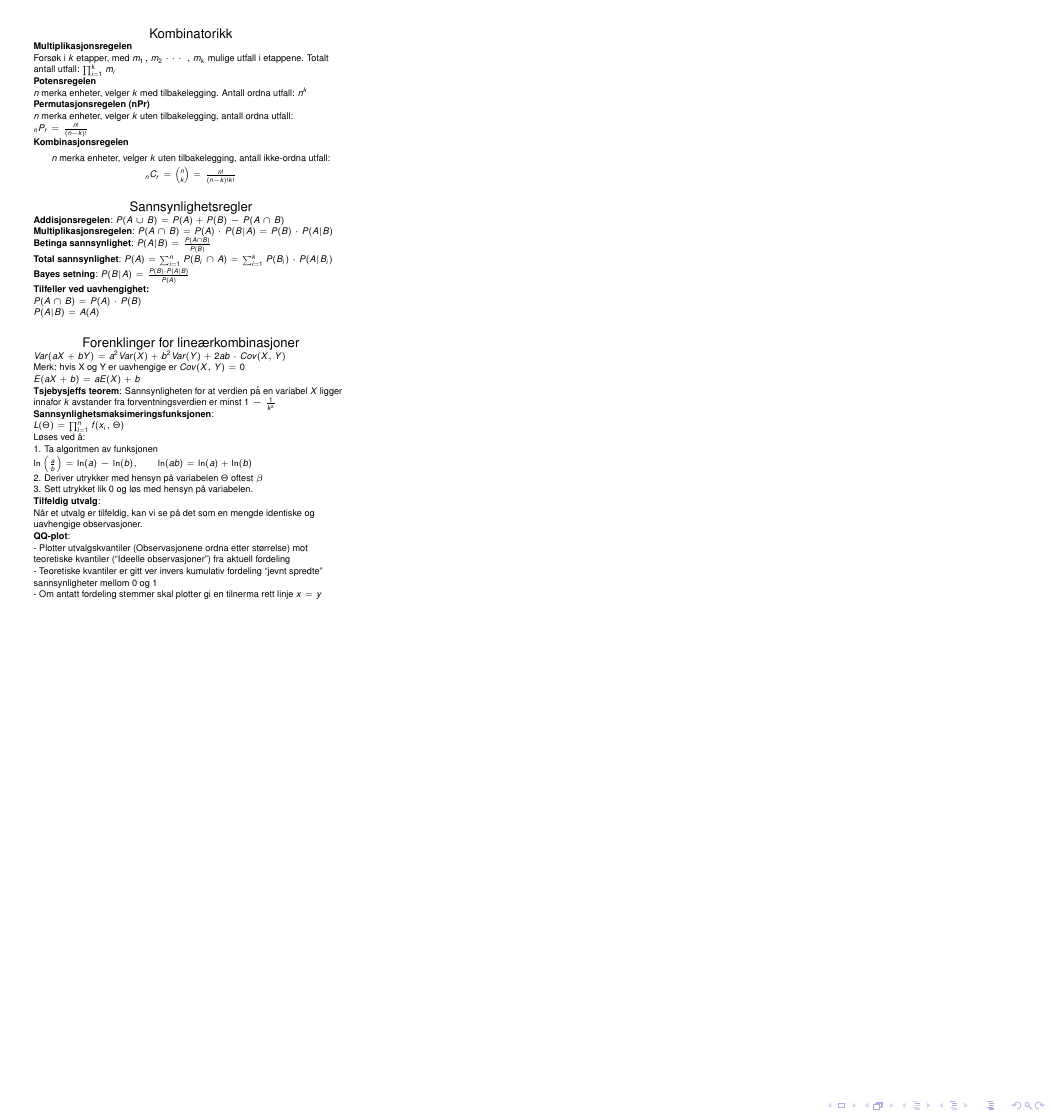
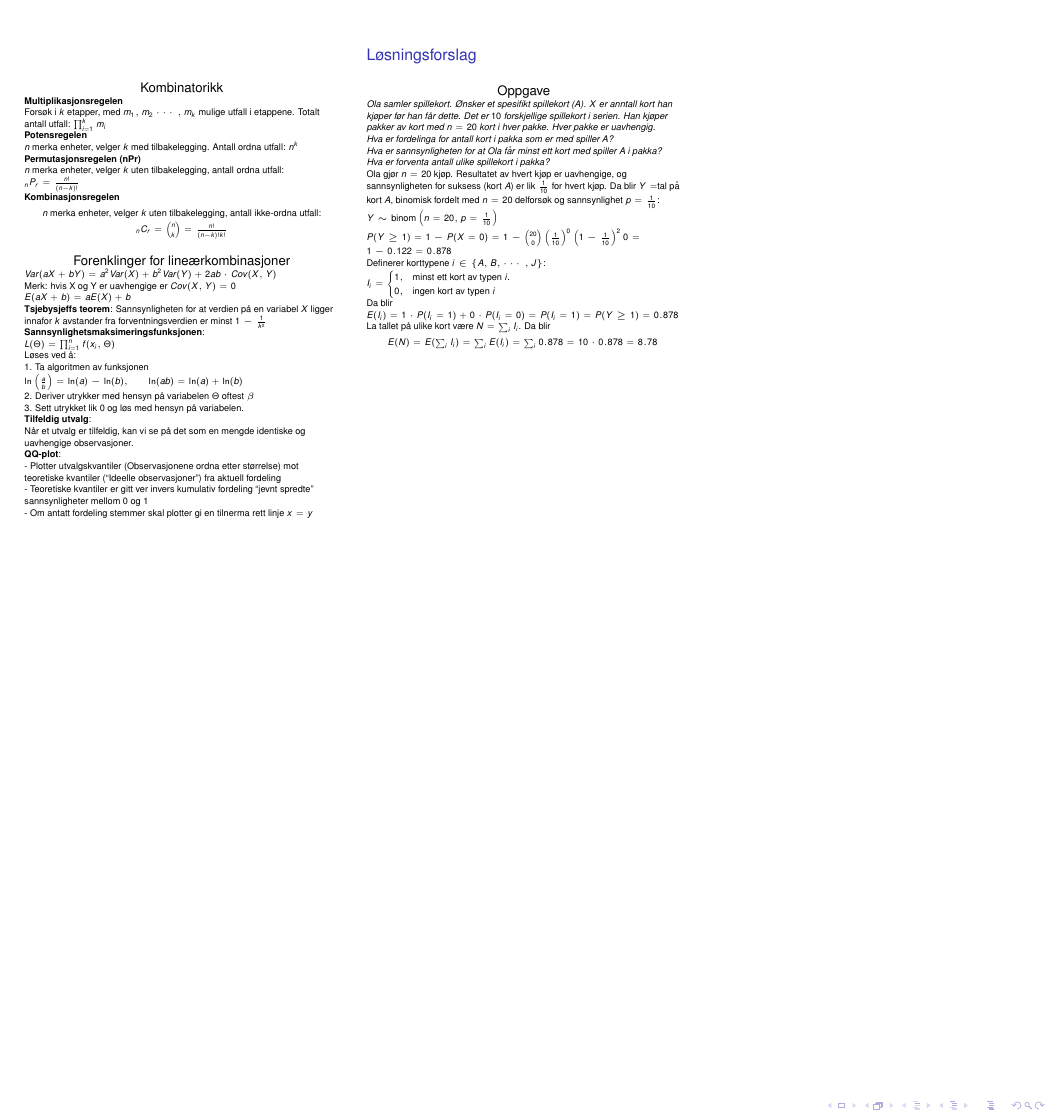
Before and after one commit to teo8192/sta-1001-cheatsheet, a LaTeX poster (cheatsheet.tex): page 2 of 2. Compiled offline with pdfLaTeX.

Commit message:
example solution involving indicator variables

```diff
--- a/cheatsheet.tex
+++ b/cheatsheet.tex
@@ -361,17 +363,6 @@
 					\textbf{Kombinasjonsregelen}\\
 					$n$ merka enheter, velger $k$ uten tilbakelegging, antall ikke-ordna utfall: $_nC_r=\binom{n}{k}=\frac{n!}{(n-k)!k!}$
 				}
-				\center\normalsize Sannsynlighetsregler\\
-				{\footnotesize\raggedright
-					\textbf{Addisjonsregelen}: $P(A\cup B)=P(A)+P(B)-P(A \cap B)$\\
-					\textbf{Multiplikasjonsregelen}: $P(A\cap B)=P(A)\cdot P(B|A)=P(B)\cdot P(A|B)$\\
-					\textbf{Betinga sannsynlighet}: $P(A|B)=\frac{P(A\cap B)}{P(B)}$\\
-					\textbf{Total sannsynlighet}: $P(A)=\sum_{i=1}^n P(B_i\cap A)=\sum_{i=1}^kP(B_i)\cdot P(A|B_i)$\\
-					\textbf{Bayes setning}: $P(B|A)=\frac{P(B)\cdot P(A|B)}{P(A)}$\\
-					\textbf{Tilfeller ved uavhengighet:}\\
-					$P(A\cap B)=P(A)\cdot P(B)$\\
-					$P(A|B)=A(A)$\\
-				}
 				\center\normalsize Forenklinger for lineærkombinasjoner\\
 				{\footnotesize\raggedright
 					$Var(aX+bY)=a^2Var(X)+b^2Var(Y)+2ab\cdot Cov(X,Y)$\\
@@ -394,7 +385,37 @@
 				}
 			\end{block}
 		\end{column}
-		\begin{column}{.66\linewidth}
+		\begin{column}{.33\linewidth}
+			\begin{block}{Løsningsforslag}
+				\center\normalsize Oppgave\\
+				{\footnotesize\raggedright
+					\textit{Ola samler spillekort.
+						Ønsker et spesifikt spillekort ($A$).
+						$X$ er anntall kort han kjøper før han får dette.
+						Det er $10$ forskjellige spillekort i serien.
+						Han kjøper pakker av kort med $n=20$ kort i hver pakke.
+						Hver pakke er uavhengig.\\
+						Hva er fordelinga for antall kort i pakka som er med spiller $A$?\\
+						Hva er sannsynligheten for at Ola får minst ett kort med spiller $A$ i pakka?\\
+						Hva er forventa antall ulike spillekort i pakka?}\par
+					Ola gjør $n=20$ kjøp.
+					Resultatet av hvert kjøp er uavhengige, og sannsynligheten for suksess (kort $A$) er lik $\frac{1}{10}$ for hvert kjøp.
+					Da blir $Y=$tal på kort $A$, binomisk fordelt med $n=20$ delforsøk og sannsynlighet $p=\frac{1}{10}$:\\
+					$Y \sim \text{binom}\left(n=20,p=\frac{1}{10}\right)$\\
+					$P(Y\geq 1) = 1-P(X=0)=1-\binom{20}{0}\left(\frac{1}{10}\right)^0\left(1-\frac{1}{10}\right)^20=1-0.122=0.878$\\
+					Definerer korttypene $i\in \{A,B,\cdots,J\}$:\\
+					$I_i=\begin{cases}
+						1, &\text{minst ett kort av typen $i$.}\\
+						0, &\text{ingen kort av typen $i$}
+					\end{cases}$\\
+					Da blir \\
+					$E(I_i)=1\cdot P(I_i=1)+0\cdot P(I_i=0)=P(I_i=1)=P(Y\geq 1)=0.878$\\
+					La tallet på ulike kort være $N=\sum_i I_i$. Da blir\\
+					$E(N)=E(\sum_i I_i)=\sum_i E(I_i)=\sum_i 0.878 = 10 \cdot 0.878 = 8.78$
+				}
+			\end{block}
+		\end{column}
+		\begin{column}{.33\linewidth}
 		\end{column}
 	\end{columns}
 \end{frame}
```
Also changed, not shown: cheatsheet.tex (20 more changed lines).
